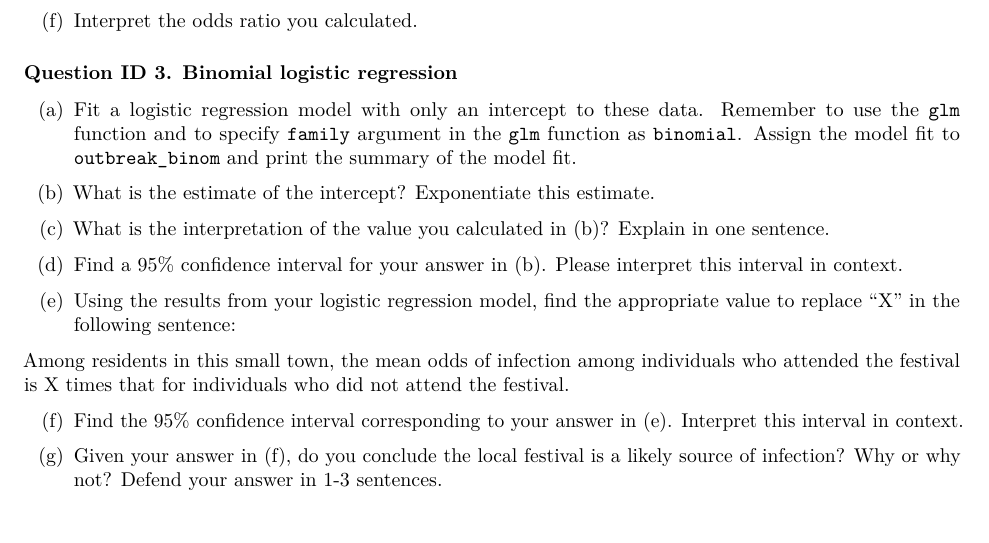
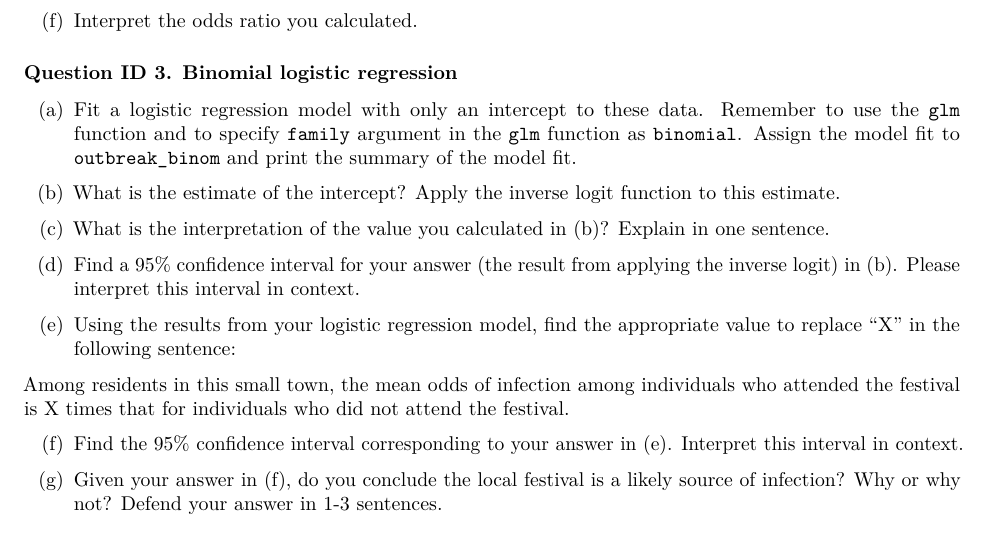
Before and after one commit to mhc-stat-244nf-s2024/Homework3, an R Markdown document (STAT244NF_HW3_OR_logitreg.Rmd): part of page 2 of 2, cut so that both start at the same text. Rendered offline with R 4.5, knitr and Pandoc, then LaTeX, with nearby package versions.

Commit message:
Update STAT244NF_HW3_OR_logitreg.Rmd
Fixed question (b)

````diff
--- a/STAT244NF_HW3_OR_logitreg.Rmd
+++ b/STAT244NF_HW3_OR_logitreg.Rmd
@@ -84,7 +84,7 @@ Here is the description of the variables in the data set:
 
 ```
 
-(b) What is the estimate of the intercept? Exponentiate this estimate.
+(b) What is the estimate of the intercept? Apply the inverse logit function to this estimate.
 
 ```{r}
 
@@ -92,7 +92,7 @@ Here is the description of the variables in the data set:
 
 (c) What is the interpretation of the value you calculated in (b)? Explain in one sentence.
 
-(d) Find a 95% confidence interval for your answer in (b). Please interpret this interval in context.
+(d) Find a 95% confidence interval for your answer (the result from applying the inverse logit) in (b). Please interpret this interval in context.
 
 ```{r}
 
````
